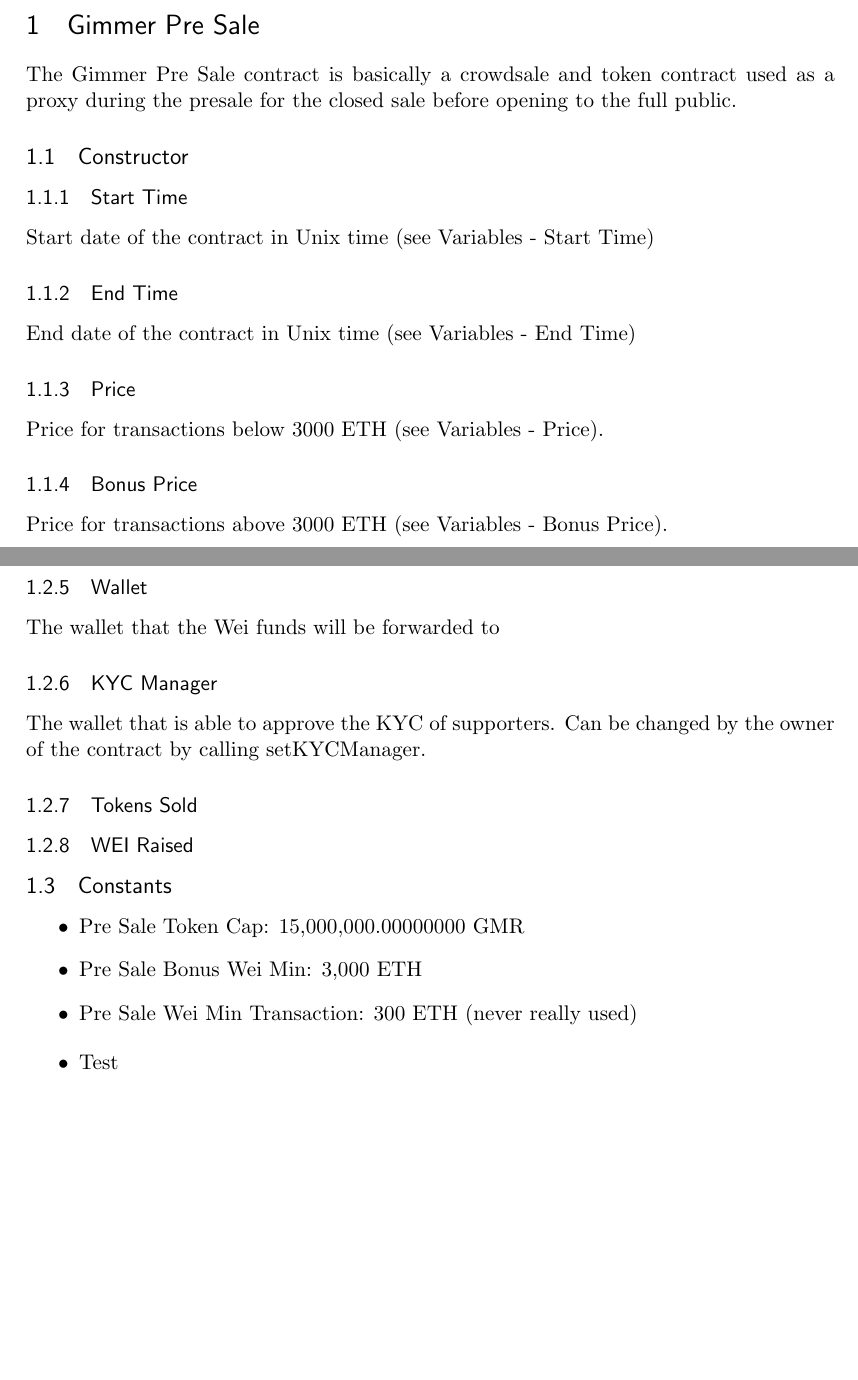
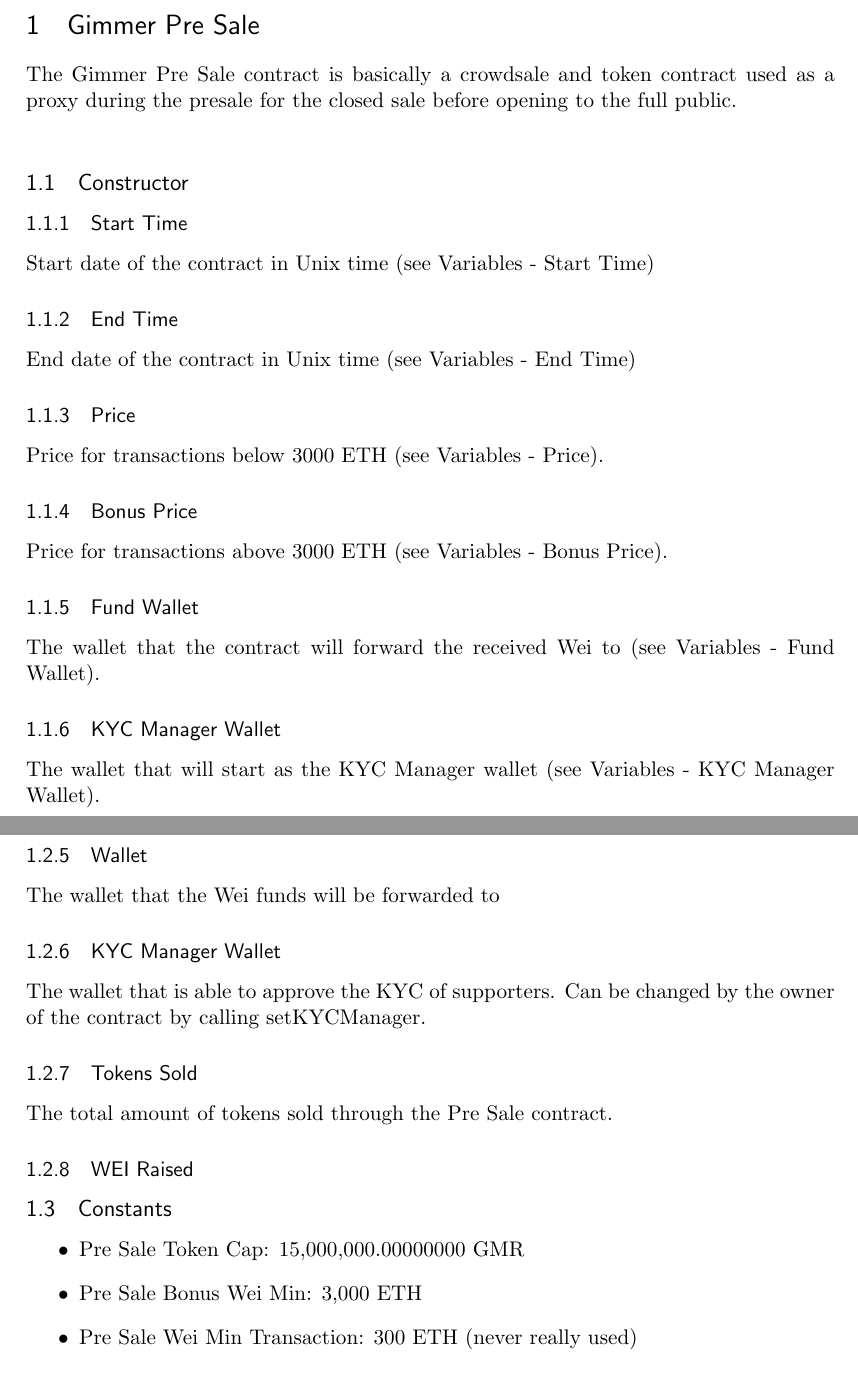
Before and after one commit to GimmerBot/gmr-token, a LaTeX document (documentation/GimmerTokenSaleContracts.tex): two parts of pages 1 and 2 of 8, joined at a grey line, cut so that both start at the same text, the shorter picture padded with empty space. Compiled offline with pdfLaTeX.

Commit message:
Updated documentation, readme and deploy (modified values to use 15 minutes dates for testing)

```diff
--- a/documentation/GimmerTokenSaleContracts.tex
+++ b/documentation/GimmerTokenSaleContracts.tex
@@ -64,7 +64,7 @@
 
 \section {Gimmer Pre Sale}
 
-The Gimmer Pre Sale contract is basically a crowdsale and token contract used as a proxy during the presale for the closed sale before opening to the full public.
+The Gimmer Pre Sale contract is basically a crowdsale and token contract used as a proxy during the presale for the closed sale before opening to the full public.\\
 
 \subsection{Constructor}
 \subsubsection{Start Time}
@@ -79,6 +79,11 @@ Price for transactions below 3000 ETH (see Variables - Price).
 \subsubsection{Bonus Price}
 Price for transactions above 3000 ETH (see Variables - Bonus Price).
 
+\subsubsection{Fund Wallet}
+The wallet that the contract will forward the received Wei to (see Variables - Fund Wallet).
+
+\subsubsection{KYC Manager Wallet}
+The wallet that will start as the KYC Manager wallet (see Variables - KYC Manager Wallet).
 
 \subsection{Variables}
 
@@ -103,11 +108,13 @@ The price to use for transactions that go above the Pre Sale Bonus Min (3000 ETH
 \subsubsection{Wallet}
 The wallet that the Wei funds will be forwarded to
 
-\subsubsection{KYC Manager}
+\subsubsection{KYC Manager Wallet}
 The wallet that is able to approve the KYC of supporters.
 Can be changed by the owner of the contract by calling setKYCManager.
 
 \subsubsection{Tokens Sold}
+The total amount of tokens sold through the Pre Sale contract.
+
 \subsubsection{WEI Raised}
 
 \subsection{Constants}
@@ -115,10 +122,6 @@ Can be changed by the owner of the contract by calling setKYCManager.
 \item Pre Sale Token Cap: 15,000,000.00000000 GMR
 \item Pre Sale Bonus Wei Min: 3,000 ETH
 \item Pre Sale Wei Min Transaction: 300 ETH (never really used)
-\end{itemize}
-
-\begin{itemize}
-\item Test
 \end{itemize}
 
 \subsection{Parameters}
```
Also changed, not shown: README.md, documentation/GimmerTokenSaleContracts.pdf, documentation/GimmerTokenSaleContracts.tex (13 more changed lines), 1 other file.
